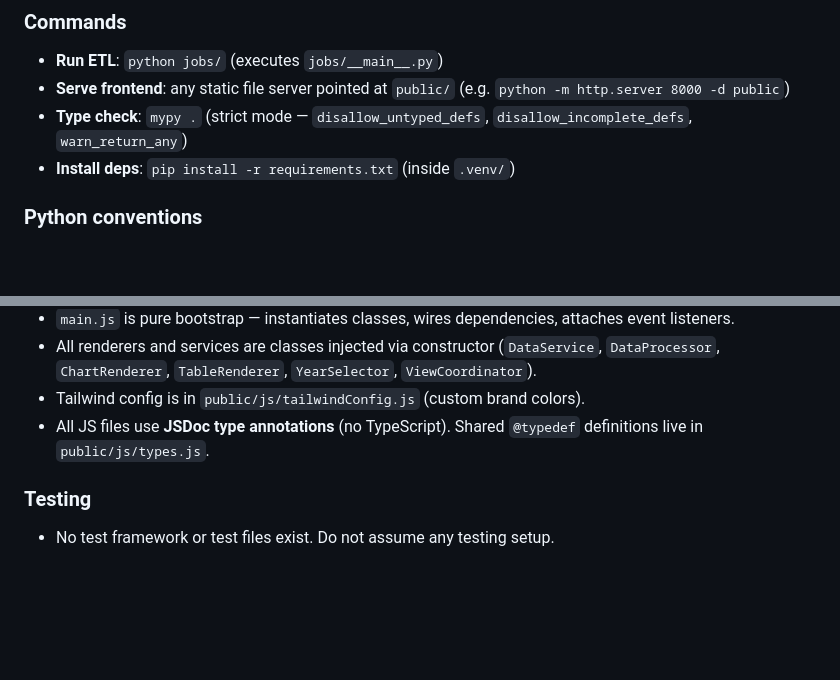
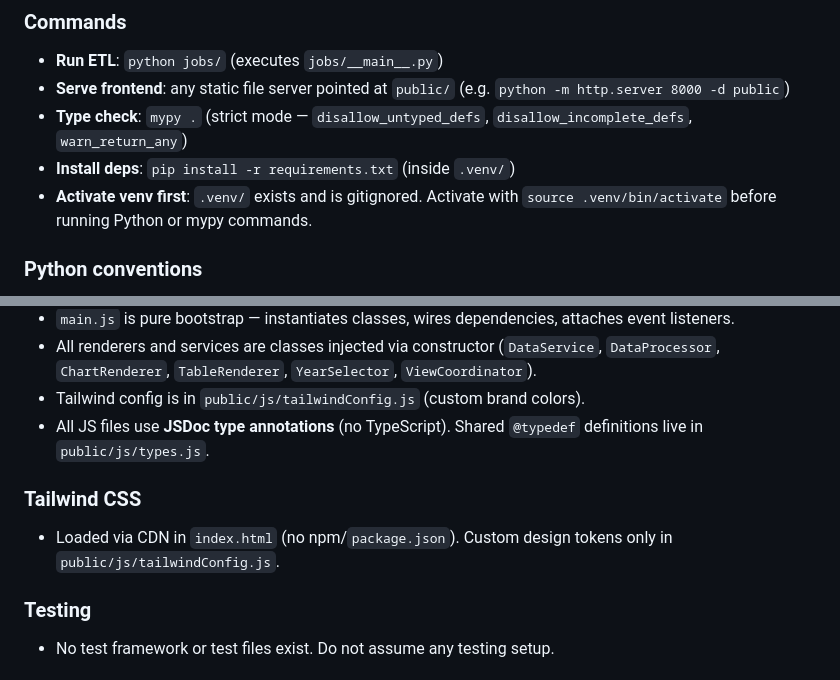
Before and after one commit to dee-smf/monitor-tmrs, a Markdown page: AGENTS.md, 2 parts joined by grey strips. Drawn GitHub-style; blank space fills up the shorter version.

Commit message:
docs: add venv activation note and Tailwind CDN section to AGENTS.md

```diff
--- a/AGENTS.md
+++ b/AGENTS.md
@@ -45,6 +45,7 @@ You are working on a codebase where precision, incremental updates, and explicit
 - **Serve frontend**: any static file server pointed at `public/` (e.g. `python -m http.server 8000 -d public`)
 - **Type check**: `mypy .` (strict mode — `disallow_untyped_defs`, `disallow_incomplete_defs`, `warn_return_any`)
 - **Install deps**: `pip install -r requirements.txt` (inside `.venv/`)
+- **Activate venv first**: `.venv/` exists and is gitignored. Activate with `source .venv/bin/activate` before running Python or mypy commands.
 
 ### Python conventions
 - All function signatures **must** include full type annotations (enforced by mypy).
@@ -71,6 +72,9 @@ You are working on a codebase where precision, incremental updates, and explicit
 - Tailwind config is in `public/js/tailwindConfig.js` (custom brand colors).
 - All JS files use **JSDoc type annotations** (no TypeScript). Shared `@typedef` definitions live in `public/js/types.js`.
 
+### Tailwind CSS
+- Loaded via CDN in `index.html` (no npm/`package.json`). Custom design tokens only in `public/js/tailwindConfig.js`.
+
 ### Testing
 - No test framework or test files exist. Do not assume any testing setup.
 
```
